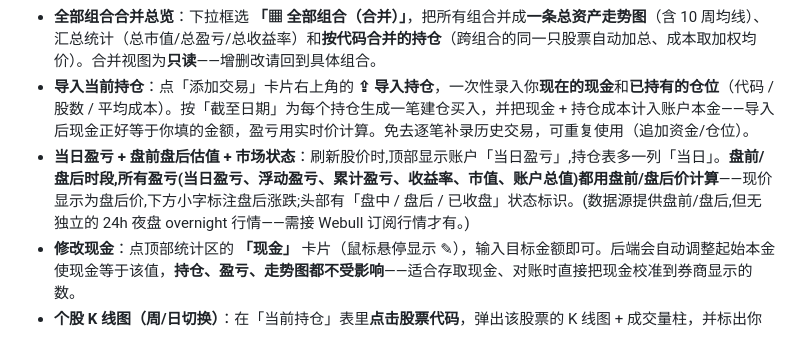
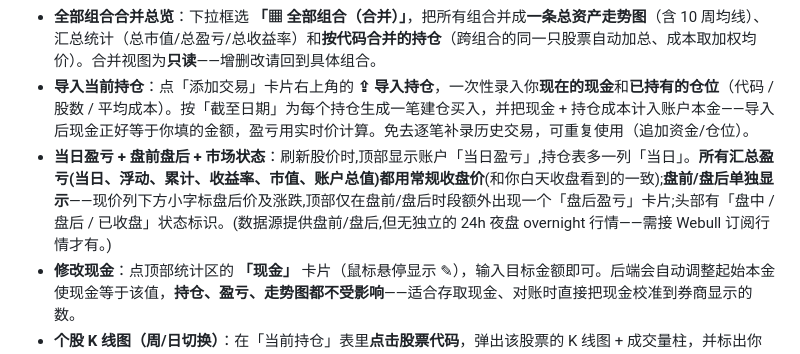
Before and after one commit to liutingchen/protfolio-tracker, a Markdown page: README.md, the part around the change. GitHub-like rendering.

Commit message:
docs: after-hours shown separately, totals use regular close
Co-Authored-By: Claude Opus 4.8 <noreply@anthropic.com>

```diff
--- a/README.md
+++ b/README.md
@@ -36,7 +36,7 @@ python3 -m venv .venv
 - **多组合管理**：右上角可**新建 / 切换 / 重命名 / 删除**多个组合（如「主仓」「波段仓」「实验仓」）。每个组合**完全独立**——各自的交易记录、起始本金和视图模式互不影响；下拉框里会显示每个组合的交易笔数。
 - **全部组合合并总览**：下拉框选 **「▦ 全部组合（合并）」**，把所有组合并成**一条总资产走势图**（含 10 周均线）、汇总统计（总市值/总盈亏/总收益率）和**按代码合并的持仓**（跨组合的同一只股票自动加总、成本取加权均价）。合并视图为**只读**——增删改请回到具体组合。
 - **导入当前持仓**：点「添加交易」卡片右上角的 **⇪ 导入持仓**，一次性录入你**现在的现金**和**已持有的仓位**（代码 / 股数 / 平均成本）。按「截至日期」为每个持仓生成一笔建仓买入，并把现金 + 持仓成本计入账户本金——导入后现金正好等于你填的金额，盈亏用实时价计算。免去逐笔补录历史交易，可重复使用（追加资金/仓位）。
-- **当日盈亏 + 盘前盘后估值 + 市场状态**：刷新股价时,顶部显示账户「当日盈亏」,持仓表多一列「当日」。**盘前/盘后时段,所有盈亏(当日盈亏、浮动盈亏、累计盈亏、收益率、市值、账户总值)都用盘前/盘后价计算**——现价显示为盘后价,下方小字标注盘后涨跌;头部有「盘中 / 盘后 / 已收盘」状态标识。(数据源提供盘前/盘后,但无独立的 24h 夜盘 overnight 行情——需接 Webull 订阅行情才有。)
+- **当日盈亏 + 盘前盘后 + 市场状态**：刷新股价时,顶部显示账户「当日盈亏」,持仓表多一列「当日」。**所有汇总盈亏(当日、浮动、累计、收益率、市值、账户总值)都用常规收盘价**(和你白天收盘看到的一致);**盘前/盘后单独显示**——现价列下方小字标盘后价及涨跌,顶部仅在盘前/盘后时段额外出现一个「盘后盈亏」卡片;头部有「盘中 / 盘后 / 已收盘」状态标识。(数据源提供盘前/盘后,但无独立的 24h 夜盘 overnight 行情——需接 Webull 订阅行情才有。)
 - **修改现金**：点顶部统计区的 **「现金」** 卡片（鼠标悬停显示 ✎），输入目标金额即可。后端会自动调整起始本金使现金等于该值，**持仓、盈亏、走势图都不受影响**——适合存取现金、对账时直接把现金校准到券商显示的数。
 - **个股 K 线图（周/日切换）**：在「当前持仓」表里**点击股票代码**，弹出该股票的 K 线图 + 成交量柱，并标出你的买卖点。右上角可切 **周线 / 日线**：
   - **周线**：10 周均线 + 40 周均线（MarketSurge 经典趋势线）
```
